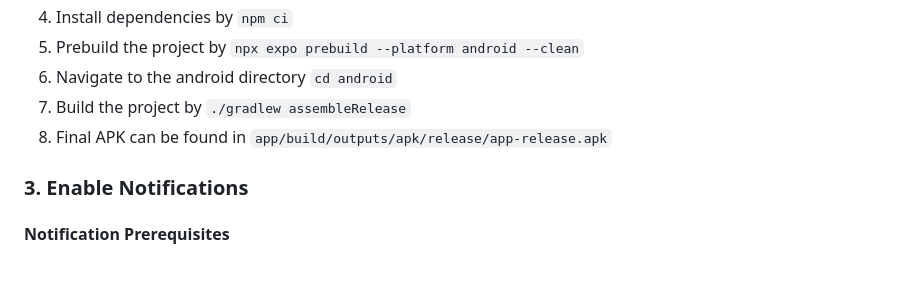
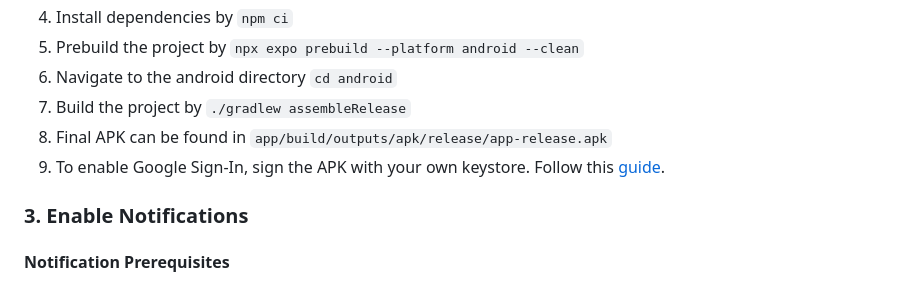
Before and after one commit to BozhanL/FlatFinder, a Markdown page: README.md, the part around one of its changes. GitHub-like rendering.

```diff
--- a/README.md
+++ b/README.md
@@ -63,6 +65,7 @@ Follow this [Node.js guide](https://nodejs.org/en/download) to install Node.js a
 6. Navigate to the android directory `cd android`
 7. Build the project by `./gradlew assembleRelease`
 8. Final APK can be found in `app/build/outputs/apk/release/app-release.apk`
+9. To enable Google Sign-In, sign the APK with your own keystore. Follow this [guide](https://developer.android.com/tools/apksigner#usage-sign).
 
 ### 3. Enable Notifications
 
```
Also changed, not shown: other parts of README.md (+2 -0 lines).
